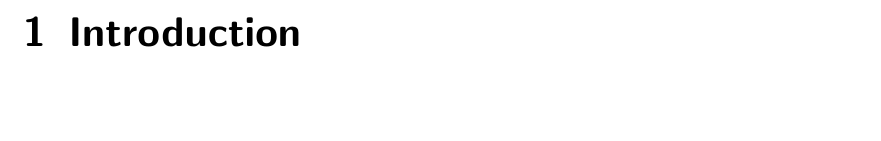
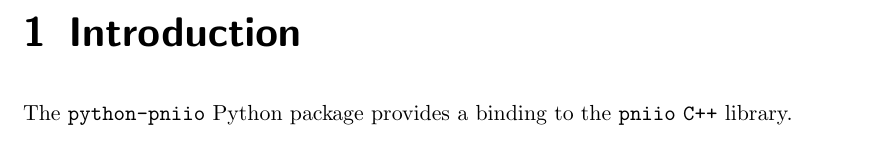
Before and after one commit to pni-libraries/python-pninexus, a LaTeX book (doc/ug/python-pniio-ug.tex, which reads doc/ug/tex/introduction.tex): part of page 5 of 9, cut so that both start at the same text, the shorter picture padded with empty space. Compiled offline with pdfLaTeX.

Commit message:
Started with introduction chapter

```diff
--- a/doc/ug/python-pniio-ug.tex
+++ b/doc/ug/python-pniio-ug.tex
@@ -1,15 +1,30 @@
 \documentclass{scrbook}
 \usepackage{minted}
 
+%%%---------------------------------------------------------------------------
+%%% setup some title content
+%%%---------------------------------------------------------------------------
 \title{{\Huge PNIIO Python bindings}\\
        Version 1.0.0}
 \author{Eugen Wintersberger}
 
+%%%---------------------------------------------------------------------------
+%%% define some custom commands
+%%%---------------------------------------------------------------------------
+\newcommand{\cpp}{\texttt{C++}}
+\newcommand{\pniio}{\texttt{pniio}}
+\newcommand{\pypniio}{\texttt{python-pniio}}
+
+
+%%%---------------------------------------------------------------------------
+%%% start with the main document
+%%%---------------------------------------------------------------------------
 \begin{document}
 \maketitle
 \tableofcontents
 
 \chapter{Introduction}
+\input{tex/introduction.tex}
 
 \chapter{Reading non-Nexus data}
 
--- /dev/null
+++ b/doc/ug/tex/introduction.tex
@@ -0,0 +1,3 @@
+%%%basic introduction to python-pniio
+
+The \pypniio\ Python package provides a binding to the \pniio\ \cpp\ library.
```
Also changed, not shown: doc/ug/Makefile.
